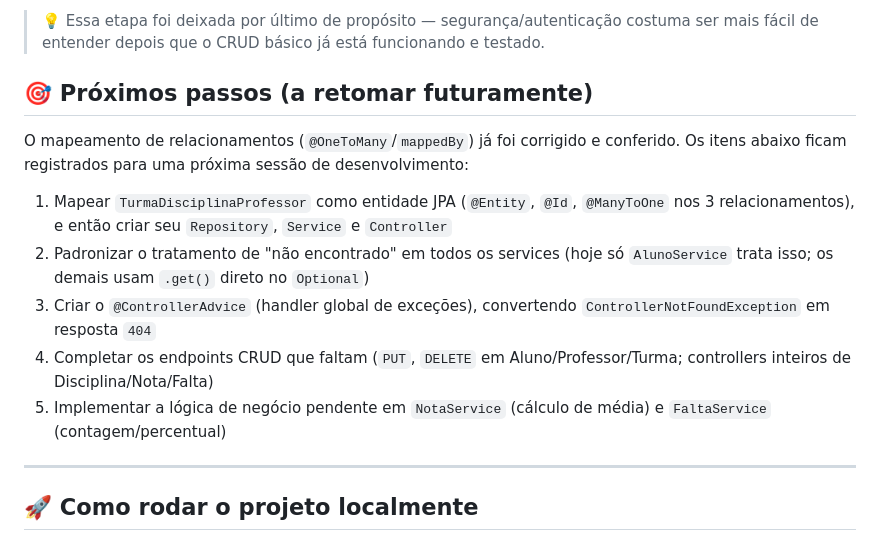
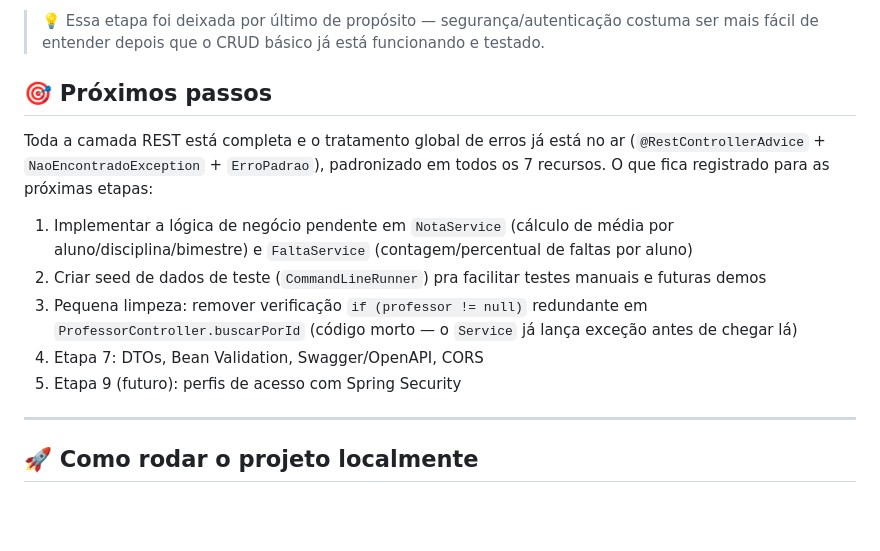
Before and after one commit to AndreiSGomes/sistema-escolar, a Markdown page: README.md, the part around one of its changes. Rendered like a GitHub page; blank space fills up the shorter version.

```diff
--- a/README.md
+++ b/README.md
@@ -200,15 +201,15 @@ Porque no modelo a partir do 6º ano, uma turma tem vários professores (um de M
 > 💡 Essa etapa foi deixada por último de propósito — segurança/autenticação costuma ser mais fácil de entender depois que o CRUD básico já está funcionando e testado.
 
 
-## 🎯 Próximos passos (a retomar futuramente)
+## 🎯 Próximos passos
 
-O mapeamento de relacionamentos (`@OneToMany`/`mappedBy`) já foi corrigido e conferido. Os itens abaixo ficam registrados para uma próxima sessão de desenvolvimento:
+Toda a camada REST está completa e o tratamento global de erros já está no ar (`@RestControllerAdvice` + `NaoEncontradoException` + `ErroPadrao`), padronizado em todos os 7 recursos. O que fica registrado para as próximas etapas:
 
-1. Mapear `TurmaDisciplinaProfessor` como entidade JPA (`@Entity`, `@Id`, `@ManyToOne` nos 3 relacionamentos), e então criar seu `Repository`, `Service` e `Controller`
-2. Padronizar o tratamento de "não encontrado" em todos os services (hoje só `AlunoService` trata isso; os demais usam `.get()` direto no `Optional`)
-3. Criar o `@ControllerAdvice` (handler global de exceções), convertendo `ControllerNotFoundException` em resposta `404`
-4. Completar os endpoints CRUD que faltam (`PUT`, `DELETE` em Aluno/Professor/Turma; controllers inteiros de Disciplina/Nota/Falta)
-5. Implementar a lógica de negócio pendente em `NotaService` (cálculo de média) e `FaltaService` (contagem/percentual)
+1. Implementar a lógica de negócio pendente em `NotaService` (cálculo de média por aluno/disciplina/bimestre) e `FaltaService` (contagem/percentual de faltas por aluno)
+2. Criar seed de dados de teste (`CommandLineRunner`) pra facilitar testes manuais e futuras demos
+3. Pequena limpeza: remover verificação `if (professor != null)` redundante em `ProfessorController.buscarPorId` (código morto — o `Service` já lança exceção antes de chegar lá)
+4. Etapa 7: DTOs, Bean Validation, Swagger/OpenAPI, CORS
+5. Etapa 9 (futuro): perfis de acesso com Spring Security
 
 ---
 
```
Also changed, not shown: other parts of README.md (+19 -18 lines).
